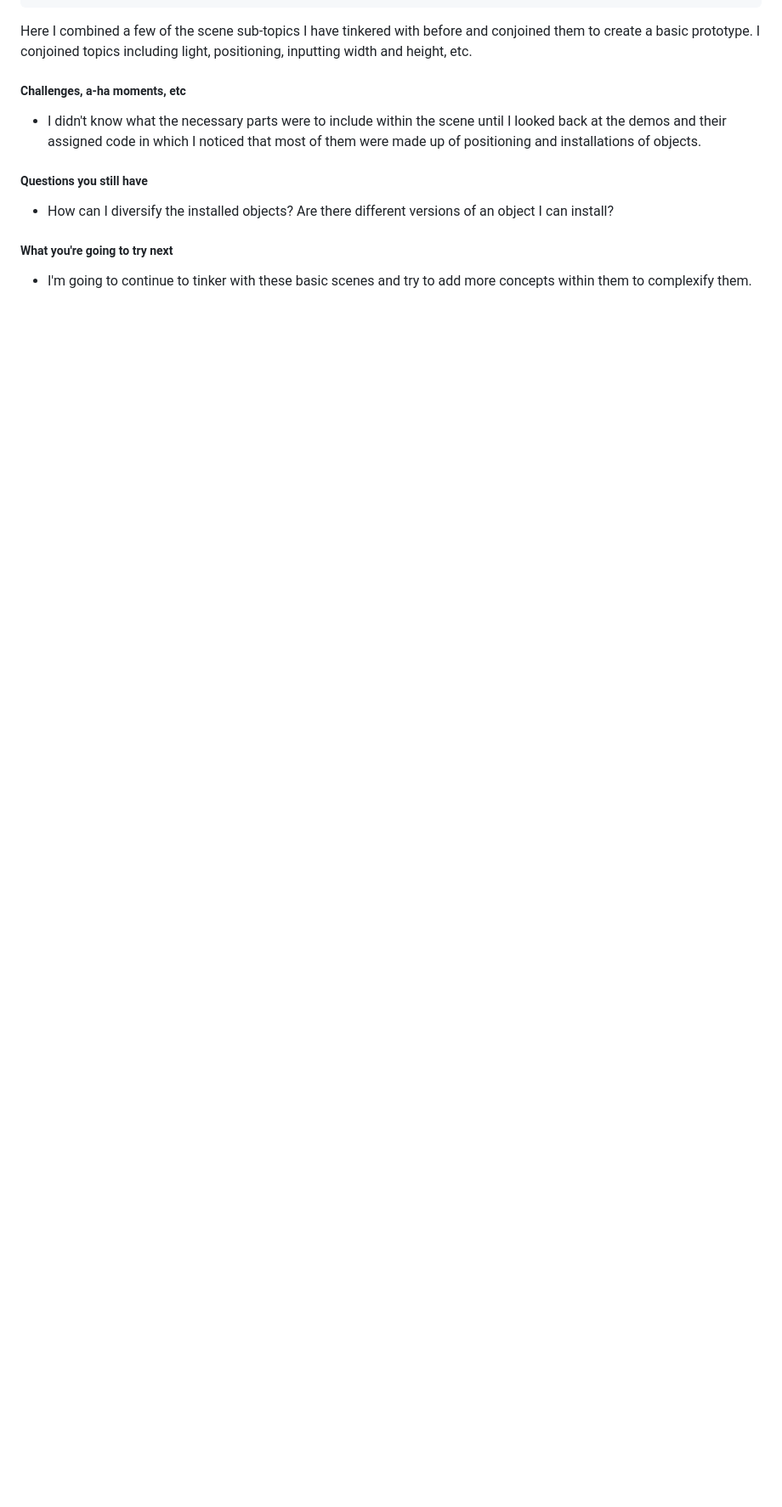
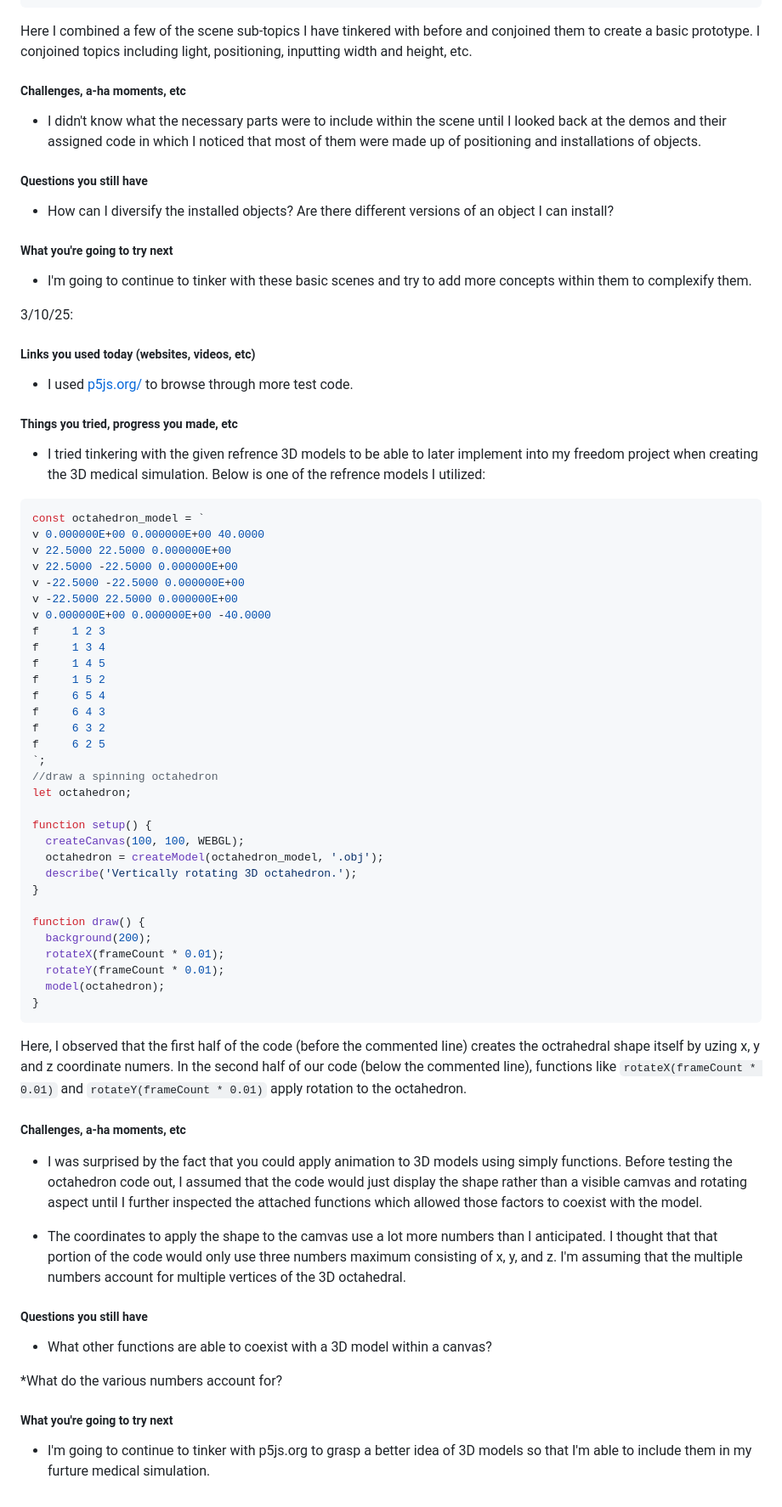
Before and after one commit to michaelaa9578/sep11-freedom-project, a Markdown page: tool/learning-log.md, the part around the change. Shown at 85% size. GitHub-like rendering; blank space fills up the shorter version.

Commit message:
add reflection

````diff
--- a/tool/learning-log.md
+++ b/tool/learning-log.md
@@ -275,3 +275,64 @@ Here I combined a few of the scene sub-topics I have tinkered with before and co
 ##### What you're going to try next
 
 * I'm going to continue to tinker with these basic scenes and try to add more concepts within them to complexify them.
+
+3/10/25:
+
+##### Links you used today (websites, videos, etc)
+
+* I used [p5js.org/](https://p5js.org/) to browse through more test code.
+
+##### Things you tried, progress you made, etc
+
+* I tried tinkering with the given refrence 3D models to be able to later implement into my freedom project when creating the 3D medical simulation. Below is one of the refrence models I utilized:
+
+``` JS
+const octahedron_model = `
+v 0.000000E+00 0.000000E+00 40.0000
+v 22.5000 22.5000 0.000000E+00
+v 22.5000 -22.5000 0.000000E+00
+v -22.5000 -22.5000 0.000000E+00
+v -22.5000 22.5000 0.000000E+00
+v 0.000000E+00 0.000000E+00 -40.0000
+f     1 2 3
+f     1 3 4
+f     1 4 5
+f     1 5 2
+f     6 5 4
+f     6 4 3
+f     6 3 2
+f     6 2 5
+`;
+//draw a spinning octahedron
+let octahedron;
+
+function setup() {
+  createCanvas(100, 100, WEBGL);
+  octahedron = createModel(octahedron_model, '.obj');
+  describe('Vertically rotating 3D octahedron.');
+}
+
+function draw() {
+  background(200);
+  rotateX(frameCount * 0.01);
+  rotateY(frameCount * 0.01);
+  model(octahedron);
+}
+```
+Here, I observed that the first half of the code (before the commented line) creates the octrahedral shape itself by uzing x, y and z coordinate numers. In the second half of our code (below the commented line), functions like `rotateX(frameCount * 0.01)` and `rotateY(frameCount * 0.01)` apply rotation to the octahedron.
+
+##### Challenges, a-ha moments, etc
+
+* I was surprised by the fact that you could apply animation to 3D models using simply functions. Before testing the octahedron code out, I assumed that the code would just display the shape rather than a visible camvas and rotating aspect until I further inspected the attached functions which allowed those factors to coexist with the model.
+
+* The coordinates to apply the shape to the camvas use a lot more numbers than I anticipated. I thought that that portion of the code would only use three numbers maximum consisting of x, y, and z. I'm assuming that the multiple numbers account for multiple vertices of the 3D octahedral.
+
+##### Questions you still have
+
+* What other functions are able to coexist with a 3D model within a canvas?
+
+*What do the various numbers account for?
+
+##### What you're going to try next
+
+* I'm going to continue to tinker with p5js.org to grasp a better idea of 3D models so that I'm able to include them in my furture medical simulation.
````
